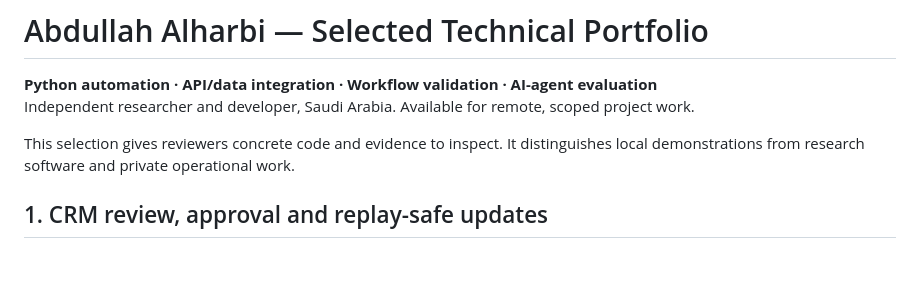
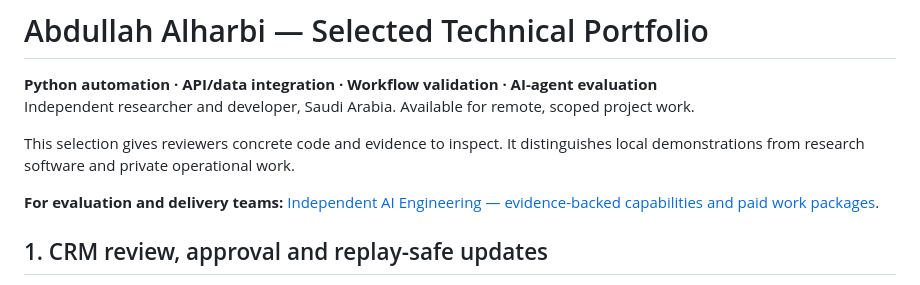
Before and after one commit to albdrani37-hash/FalconX, a Markdown page: PORTFOLIO.md, the part around the change. Rendered like a GitHub page; blank space fills up the shorter version.

Commit message:
docs: link verifiable commercial capabilities directory

```diff
--- a/PORTFOLIO.md
+++ b/PORTFOLIO.md
@@ -4,6 +4,8 @@
 Independent researcher and developer, Saudi Arabia. Available for remote, scoped project work.
 
 This selection gives reviewers concrete code and evidence to inspect. It distinguishes local demonstrations from research software and private operational work.
+
+**For evaluation and delivery teams:** [Independent AI Engineering — evidence-backed capabilities and paid work packages](INDEPENDENT_AI_ENGINEERING_CAPABILITIES.md).
 
 ## 1. CRM review, approval and replay-safe updates
 
```
